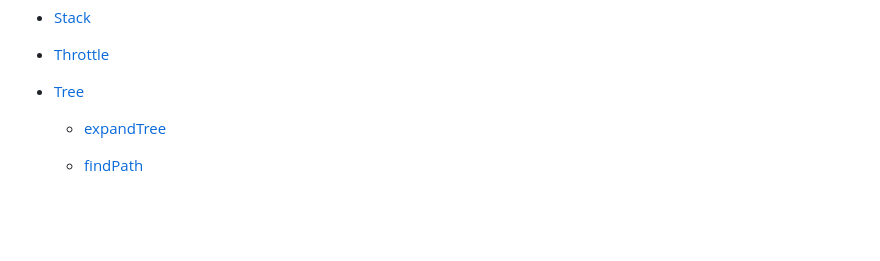
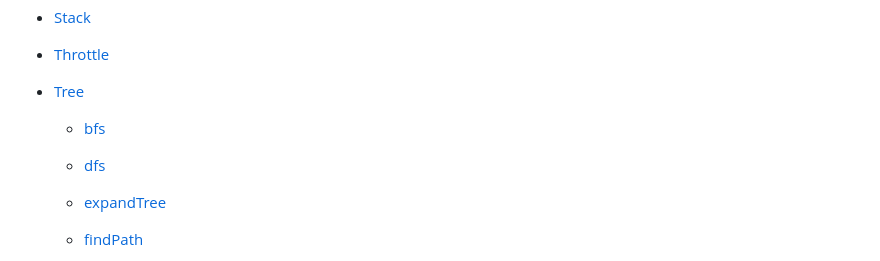
Before and after one commit to Chryseis/js-train, a Markdown page: README.md, the part around one of its changes. GitHub-like rendering; blank space fills up the shorter version.

Commit message:
upgrade README

```diff
--- a/README.md
+++ b/README.md
@@ -61,6 +61,10 @@
 - [Throttle](#Throttle)
 
 - [Tree](#Tree)
+
+  - [bfs](#bfs)
+
+  - [dfs](#dfs)
 
   - [expandTree](#expandTree)
 
```
Also changed, not shown: other parts of README.md (+107 -0 lines).
